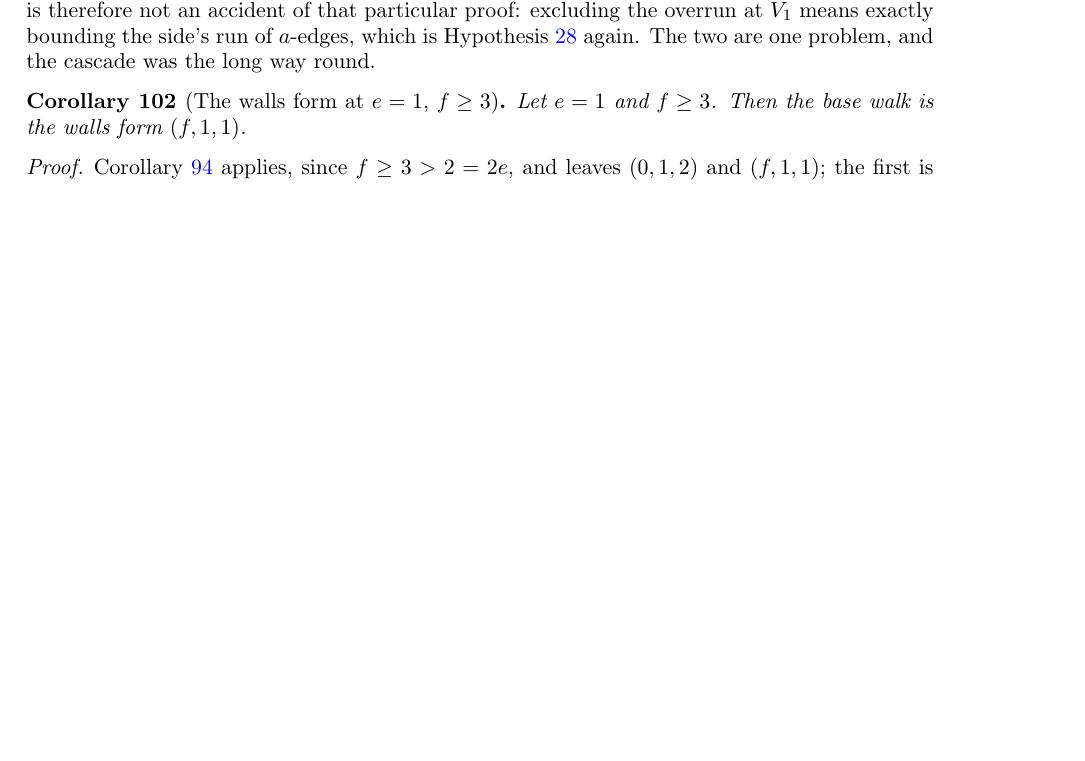
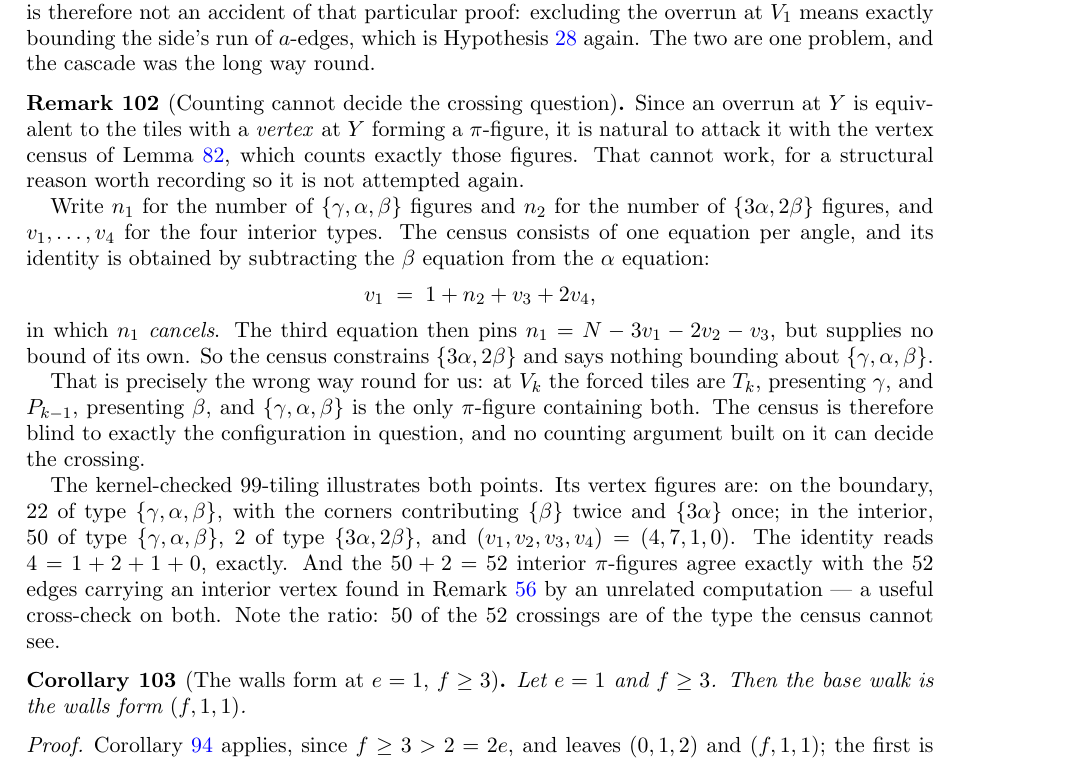
Before and after one commit to ElVec1o/erdos_634_proof, a LaTeX paper (paper/erdos-634-companion.tex): part of page 35 of 45 before the commit and part of page 35 of 46 after it, cut so that both start at the same text, the shorter picture padded with empty space. Compiled offline with pdfLaTeX.

Commit message:
Retire counting arguments for the crossing question
An overrun at Y is equivalent to the tiles with a vertex at Y forming a
pi-figure, so the natural attack is the vertex census, which counts exactly
those. It cannot work, for a structural reason now recorded as rem:censusblind.

The census identity comes from subtracting the beta equation from the alpha
equation, and n1 = #{gamma,alpha,beta} cancels in that subtraction:

  v1 = 1 + n2 + v3 + 2*v4,   with n1 = N - 3v1 - 2v2 - v3 and no bound of its own.

At V_k the forced tiles are T_k (gamma) and P_{k-1} (beta), and
{gamma,alpha,beta} is the only pi-figure containing both, so the census is blind
to exactly the configuration at issue.

The 99-tiling illustrates it: 22 boundary {g,a,b}; interior 50 {g,a,b}, 2
{3a,2b}, and (v1,v2,v3,v4) = (4,7,1,0). The identity reads 4 = 1+2+1+0 exactly,
and the 50+2 = 52 interior pi-figures agree with the 52 edges carrying an
interior vertex found by the unrelated edge-splitting computation of
rem:noedgetoedge. 50 of the 52 crossings are of the type the census cannot see.

```diff
--- a/paper/erdos-634-companion.tex
+++ b/paper/erdos-634-companion.tex
@@ -2279,6 +2279,37 @@ exactly bounding the side's run of $a$-edges, which is Hypothesis~\ref{hyp:walls
 one problem, and the cascade was the long way round.
 \end{remark}
 
+\begin{remark}[Counting cannot decide the crossing question]\label{rem:censusblind}
+Since an overrun at $Y$ is equivalent to the tiles with a \emph{vertex} at $Y$ forming a
+$\pi$-figure, it is natural to attack it with the vertex census of
+Lemma~\ref{lem:census}, which counts exactly those figures. That cannot work, for a structural
+reason worth recording so it is not attempted again.
+
+Write $n_1$ for the number of $\{\gamma,\alpha,\beta\}$ figures and $n_2$ for the number of
+$\{3\alpha,2\beta\}$ figures, and $v_1,\dots,v_4$ for the four interior types. The census consists of
+one equation per angle, and its identity is obtained by subtracting the $\beta$ equation from the
+$\alpha$ equation:
+\[
+v_1 \;=\; 1+n_2+v_3+2v_4 ,
+\]
+in which $n_1$ \emph{cancels}. The third equation then pins $n_1=N-3v_1-2v_2-v_3$, but supplies no
+bound of its own. So the census constrains $\{3\alpha,2\beta\}$ and says nothing bounding about
+$\{\gamma,\alpha,\beta\}$.
+
+That is precisely the wrong way round for us: at $V_k$ the forced tiles are $T_k$, presenting
+$\gamma$, and $P_{k-1}$, presenting $\beta$, and $\{\gamma,\alpha,\beta\}$ is the only $\pi$-figure
+containing both. The census is therefore blind to exactly the configuration in question, and no
+counting argument built on it can decide the crossing.
+
+The kernel-checked $99$-tiling illustrates both points. Its vertex figures are: on the boundary,
+$22$ of type $\{\gamma,\alpha,\beta\}$, with the corners contributing $\{\beta\}$ twice and
+$\{3\alpha\}$ once; in the interior, $50$ of type $\{\gamma,\alpha,\beta\}$, $2$ of type
+$\{3\alpha,2\beta\}$, and $(v_1,v_2,v_3,v_4)=(4,7,1,0)$. The identity reads $4=1+2+1+0$, exactly. And
+the $50+2=52$ interior $\pi$-figures agree exactly with the $52$ edges carrying an interior vertex
+found in Remark~\ref{rem:noedgetoedge} by an unrelated computation --- a useful cross-check on both.
+Note the ratio: $50$ of the $52$ crossings are of the type the census cannot see.
+\end{remark}
+
 \begin{corollary}[The walls form at $e=1$, $f\ge3$]\label{cor:wallsf2e}
 Let $e=1$ and $f\ge3$. Then the base walk is the walls form $(f,1,1)$.
 \end{corollary}
```
Also changed, not shown: paper/erdos-634-companion.pdf.
